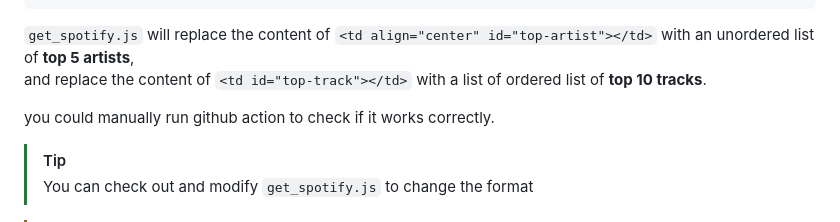
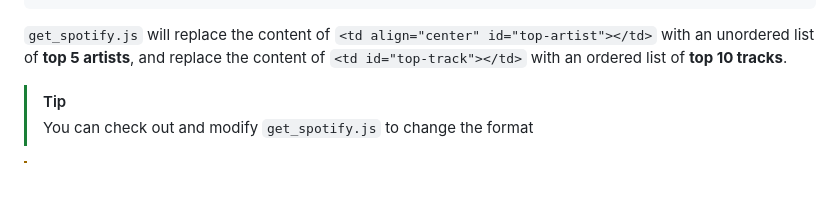
Before and after one commit to Tanimal19/Spotify-on-Readme, a Markdown page: README.md, the part around the change. Drawn GitHub-style; blank space fills up the shorter version.

````diff
--- a/README.md
+++ b/README.md
@@ -83,10 +83,7 @@ add below snippet into your `README.md`
   </tr>
 </table>
 ```
-`get_spotify.js` will replace the content of `<td align="center" id="top-artist"></td>` with an unordered list of **top 5 artists**,
-and replace the content of `<td id="top-track"></td>` with a list of ordered list of **top 10 tracks**.
-
-you could manually run github action to check if it works correctly.
+`get_spotify.js` will replace the content of `<td align="center" id="top-artist"></td>` with an unordered list of **top 5 artists**, and replace the content of `<td id="top-track"></td>` with an ordered list of **top 10 tracks**.
 
 > [!TIP]
 > You can check out and modify `get_spotify.js` to change the format
````
